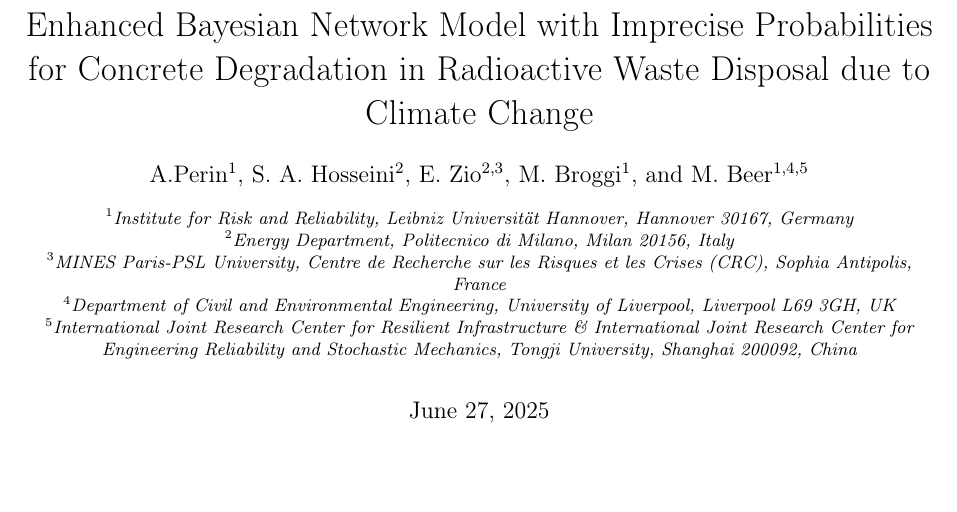
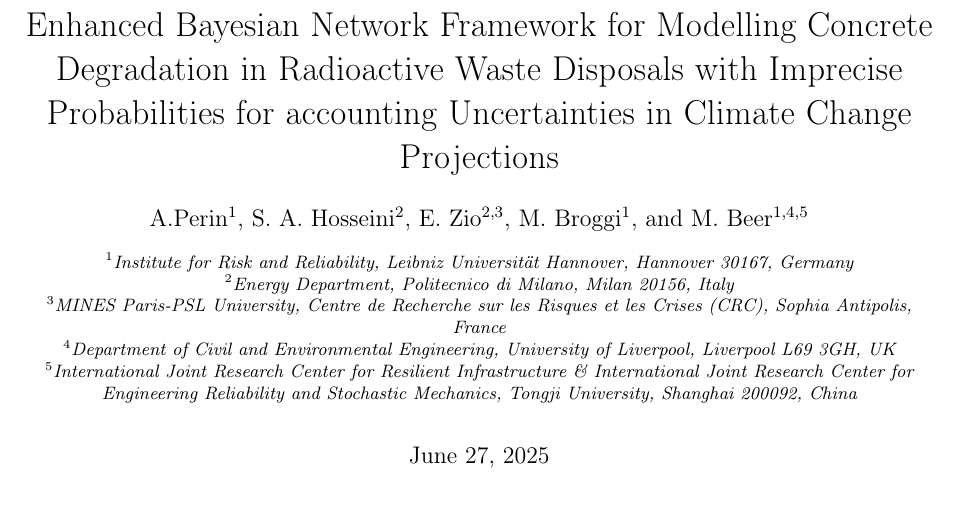
Before and after one commit to andreaperin/paper_ebn_corrosion_models, a LaTeX paper (paper.tex): part of page 1 of 32, cut at the place of the change, the shorter picture padded with empty space. Compiled offline with pdfLaTeX.

Commit message:
Change title

```diff
--- a/paper.tex
+++ b/paper.tex
@@ -52,7 +52,7 @@
 % \renewcommand\Authfont{\normalsize\bfseries}
 \renewcommand\Affilfont{\itshape\small}
 
-\title{Enhanced Bayesian Network Model with Imprecise Probabilities for Concrete Degradation in Radioactive Waste Disposal due to Climate Change}
+\title{Enhanced Bayesian Network Framework for Modelling Concrete Degradation in Radioactive Waste Disposals with Imprecise Probabilities for accounting Uncertainties in Climate Change Projections}
 
 \author[1]{A.Perin}
 \author[2]{S. A. Hosseini}
```
